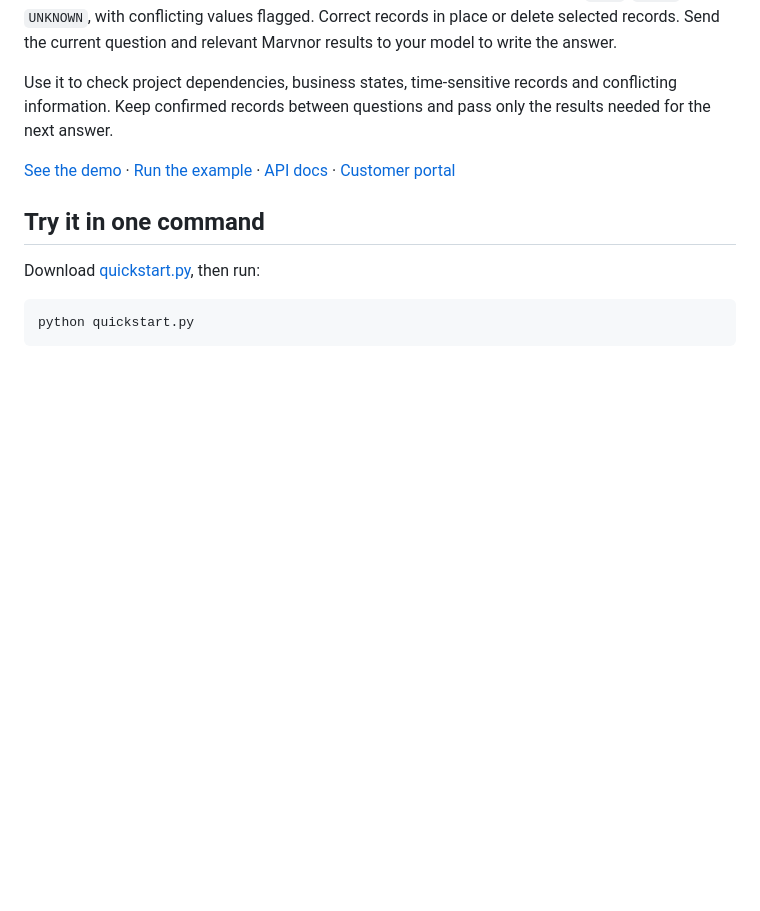
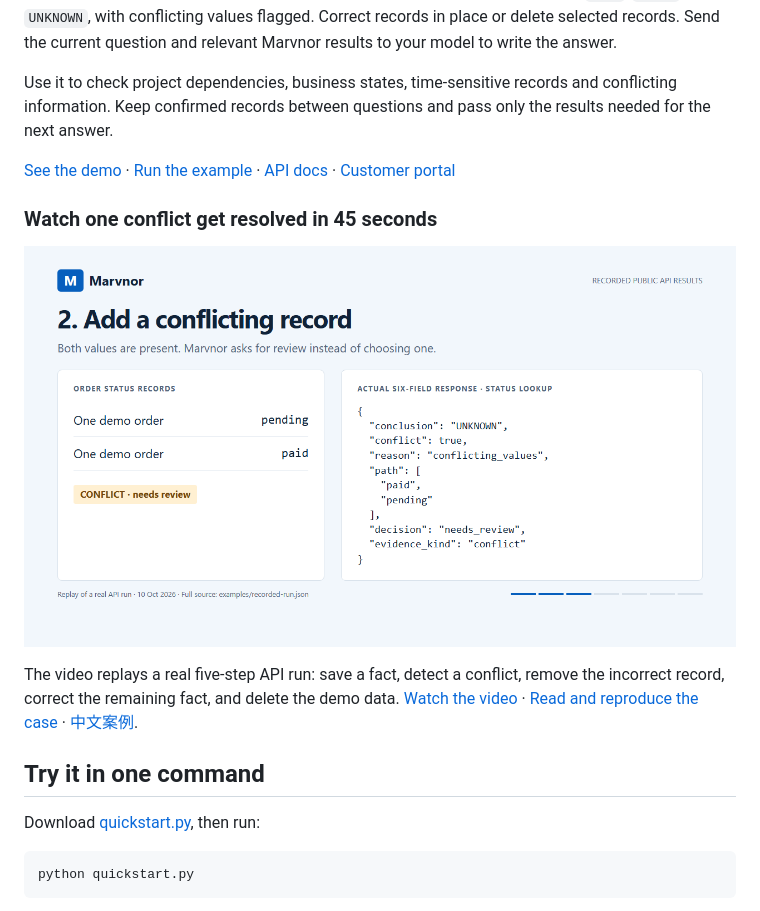
Before and after one commit to wendelxia/marvnor, a Markdown page: README.md, the part around the change. GitHub-like rendering; pictures changed too: docs/assets/marvnor-conflict-poster.png (added); blank space fills up the shorter version.

Commit message:
Add a recorded API walkthrough and reproducible conflict case (#8)

```diff
--- a/README.md
+++ b/README.md
@@ -7,6 +7,12 @@ Marvnor is a proprietary hosted API for LLM applications. Store supplied facts a
 Use it to check project dependencies, business states, time-sensitive records and conflicting information. Keep confirmed records between questions and pass only the results needed for the next answer.
 
 [See the demo](https://wendelxia.github.io/marvnor/) · [Run the example](examples/README.md) · [API docs](PUBLIC_EVALUATION_API.md) · [Customer portal](https://api.marvnor.com/)
+
+### Watch one conflict get resolved in 45 seconds
+
+[![Marvnor reports both pending and paid as conflicting order statuses](docs/assets/marvnor-conflict-poster.png)](https://wendelxia.github.io/marvnor/#walkthrough)
+
+The video replays a real five-step API run: save a fact, detect a conflict, remove the incorrect record, correct the remaining fact, and delete the demo data. [Watch the video](https://wendelxia.github.io/marvnor/#walkthrough) · [Read and reproduce the case](docs/cases/order-status-conflict.md) · [中文案例](docs/cases/order-status-conflict.zh-CN.md).
 
 ## Try it in one command
 
```
Also changed, not shown: docs/cases/order-status-conflict.md (added, +72 -0 lines), docs/cases/order-status-conflict.zh-CN.md (added, +72 -0 lines), 6 other files.
